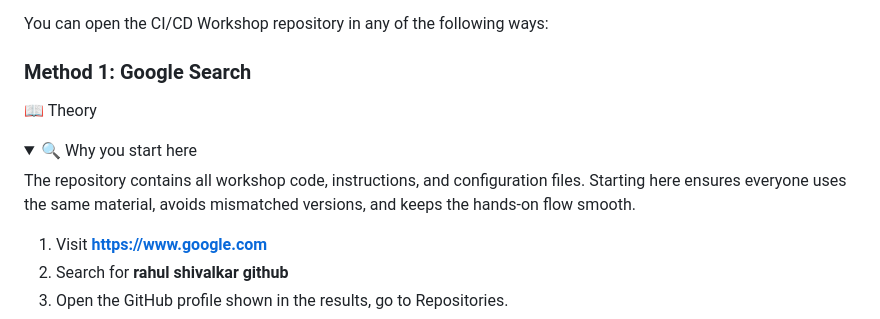
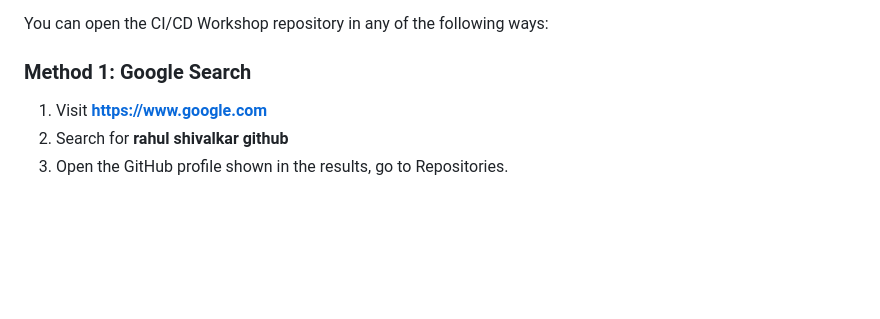
Before and after one commit to shivalkarrahul/ci-cd-workshop, a Markdown page: README.md, the part around the change. Rendered like a GitHub page; folded sections open; blank space fills up the shorter version.

Commit message:
correct changes in README

```diff
--- a/README.md
+++ b/README.md
@@ -12,14 +12,6 @@ Accessing the repository ensures everyone uses the same version of files, avoidi
 You can open the CI/CD Workshop repository in any of the following ways:
 
 ### **Method 1: Google Search**
-
-📖 Theory
-<details> <summary>🔍 Why you start here</summary>
-
-The repository contains all workshop code, instructions, and configuration files.
-Starting here ensures everyone uses the same material, avoids mismatched versions, and keeps the hands-on flow smooth.
-
-</details>
 
 1. Visit **[https://www.google.com](https://www.google.com)**
 2. Search for **rahul shivalkar github**
```
